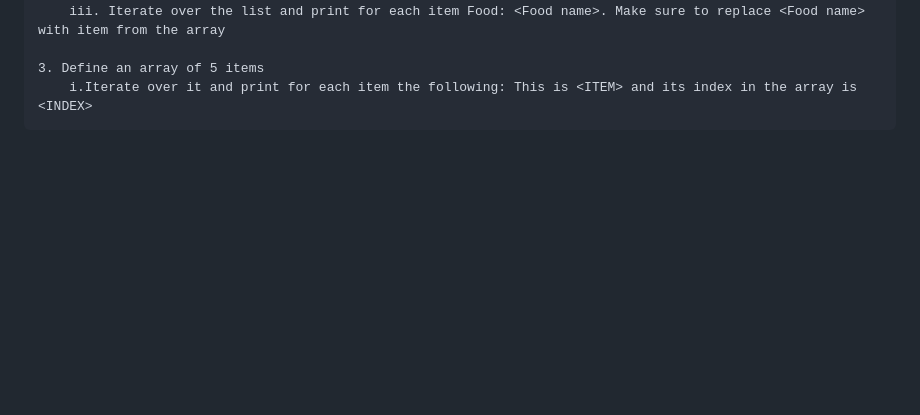
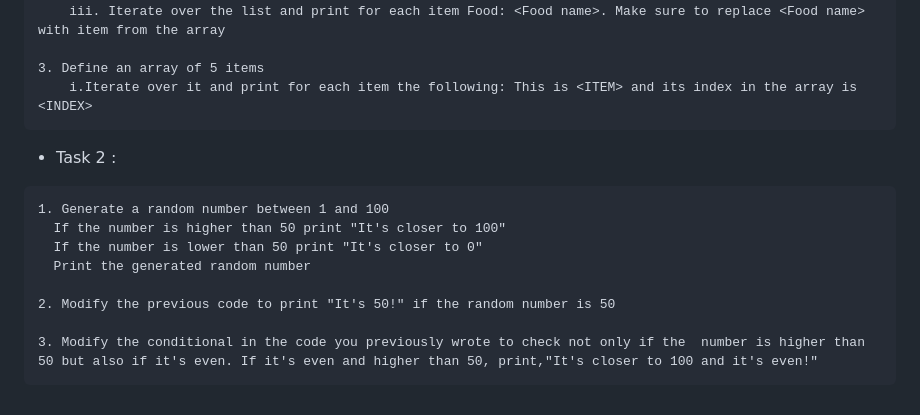
Before and after one commit to devppratik/RedHat-Tasks, a Markdown page: readme.md, the part around the change. GitHub-like rendering; blank space fills up the shorter version.

Commit message:
Go Task 2 Solutions added & Go Task 1 comments updated

````diff
--- a/readme.md
+++ b/readme.md
@@ -36,3 +36,15 @@ This repo contains all my solutions for the RedHat Apprentice Tasks
   3. Define an array of 5 items
       i.Iterate over it and print for each item the following: This is <ITEM> and its index in the array is <INDEX>
   ```
+
+  - Task 2 :
+  ```
+  1. Generate a random number between 1 and 100
+    If the number is higher than 50 print "It's closer to 100"
+    If the number is lower than 50 print "It's closer to 0"
+    Print the generated random number
+
+2. Modify the previous code to print "It's 50!" if the random number is 50
+
+3. Modify the conditional in the code you previously wrote to check not only if the  number is higher than 50 but also if it's even. If it's even and higher than 50, print,"It's closer to 100 and it's even!"
+```
````
Also changed, not shown: Go Task 2/readme.md (added, +34 -0 lines), Go Task 2/output.png (added), 5 other files.
